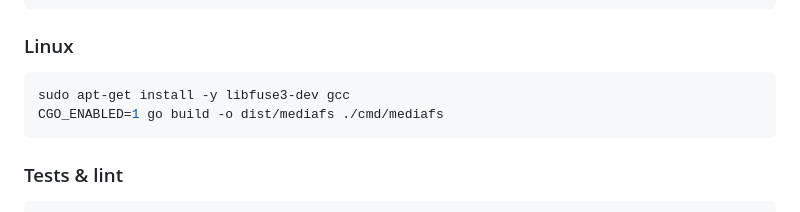
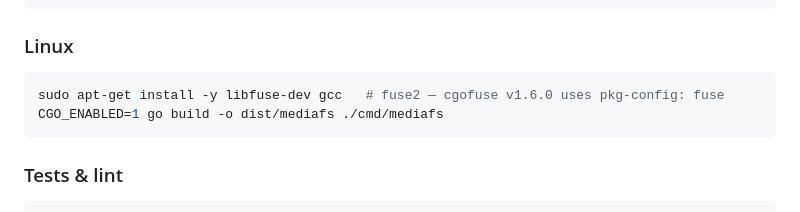
Before and after one commit to CCoupel/Media_FS, a Markdown page: README.md, the part around the change. GitHub-like rendering.

Commit message:
docs: correct Linux build dep — libfuse-dev not libfuse3-dev
Co-Authored-By: Claude Sonnet 4.6 <noreply@anthropic.com>

````diff
--- a/README.md
+++ b/README.md
@@ -120,7 +120,7 @@ CGO_ENABLED=1 \
 ### Linux
 
 ```bash
-sudo apt-get install -y libfuse3-dev gcc
+sudo apt-get install -y libfuse-dev gcc   # fuse2 — cgofuse v1.6.0 uses pkg-config: fuse
 CGO_ENABLED=1 go build -o dist/mediafs ./cmd/mediafs
 ```
 
````
Also changed, not shown: CLAUDE.md (+1 -1 lines).
